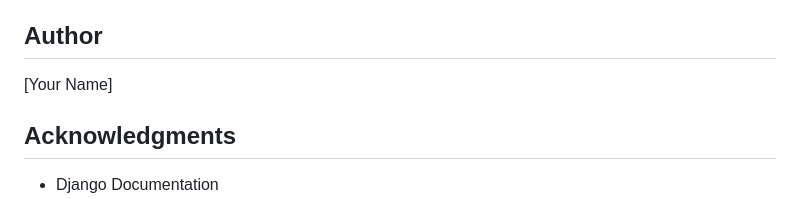
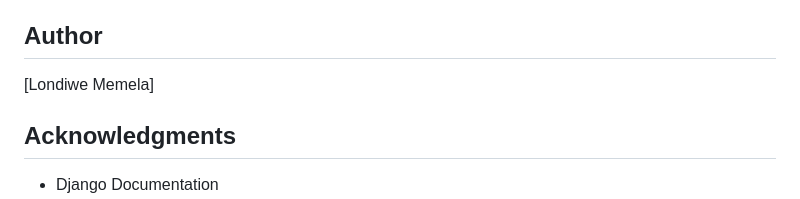
Before and after one commit to londiwe-star/Django-sticky-notes-app, a Markdown page: README.md, the part around the change. Drawn GitHub-style.

Commit message:
Update author name in README.md

```diff
--- a/README.md
+++ b/README.md
@@ -238,7 +238,7 @@ This project is open source and available for educational purposes.
 
 ## Author
 
-[Your Name]
+[Londiwe Memela]
 
 ## Acknowledgments
 
```
